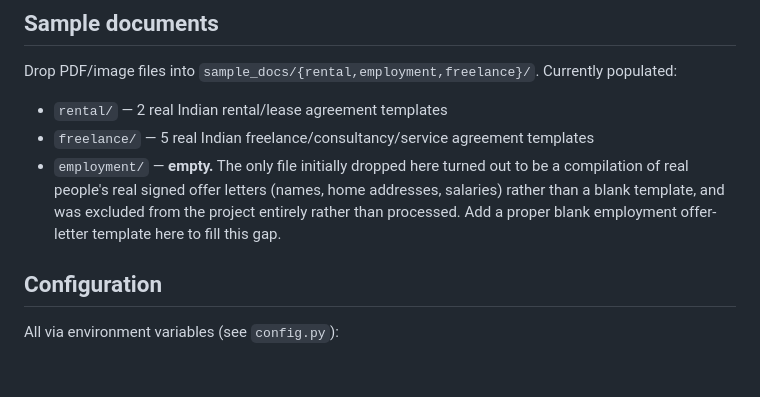
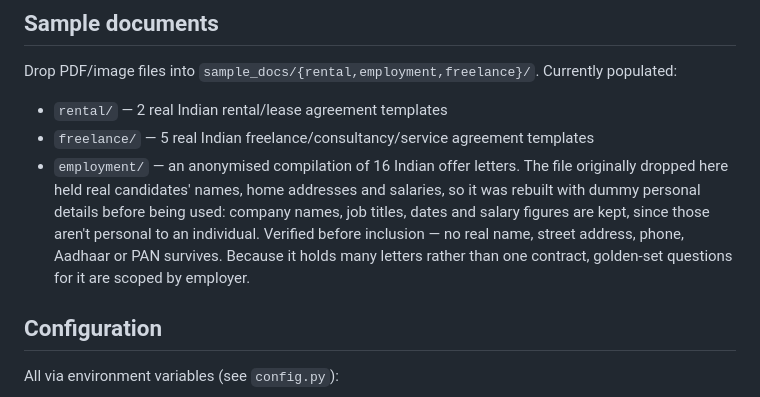
Before and after one commit to khushikumar124/sanad-modelwatch, a Markdown page: sanad/README.md, the part around the change. Rendered like a GitHub page; blank space fills up the shorter version.

Commit message:
Correct the sample-docs section: employment is populated, not empty

```diff
--- a/sanad/README.md
+++ b/sanad/README.md
@@ -108,11 +108,14 @@ Currently populated:
 
 - `rental/` — 2 real Indian rental/lease agreement templates
 - `freelance/` — 5 real Indian freelance/consultancy/service agreement templates
-- `employment/` — **empty.** The only file initially dropped here turned
-  out to be a compilation of real people's real signed offer letters
-  (names, home addresses, salaries) rather than a blank template, and was
-  excluded from the project entirely rather than processed. Add a proper
-  blank employment offer-letter template here to fill this gap.
+- `employment/` — an anonymised compilation of 16 Indian offer letters.
+  The file originally dropped here held real candidates' names, home
+  addresses and salaries, so it was rebuilt with dummy personal details
+  before being used: company names, job titles, dates and salary figures
+  are kept, since those aren't personal to an individual. Verified before
+  inclusion — no real name, street address, phone, Aadhaar or PAN
+  survives. Because it holds many letters rather than one contract,
+  golden-set questions for it are scoped by employer.
 
 ## Configuration
 
```
